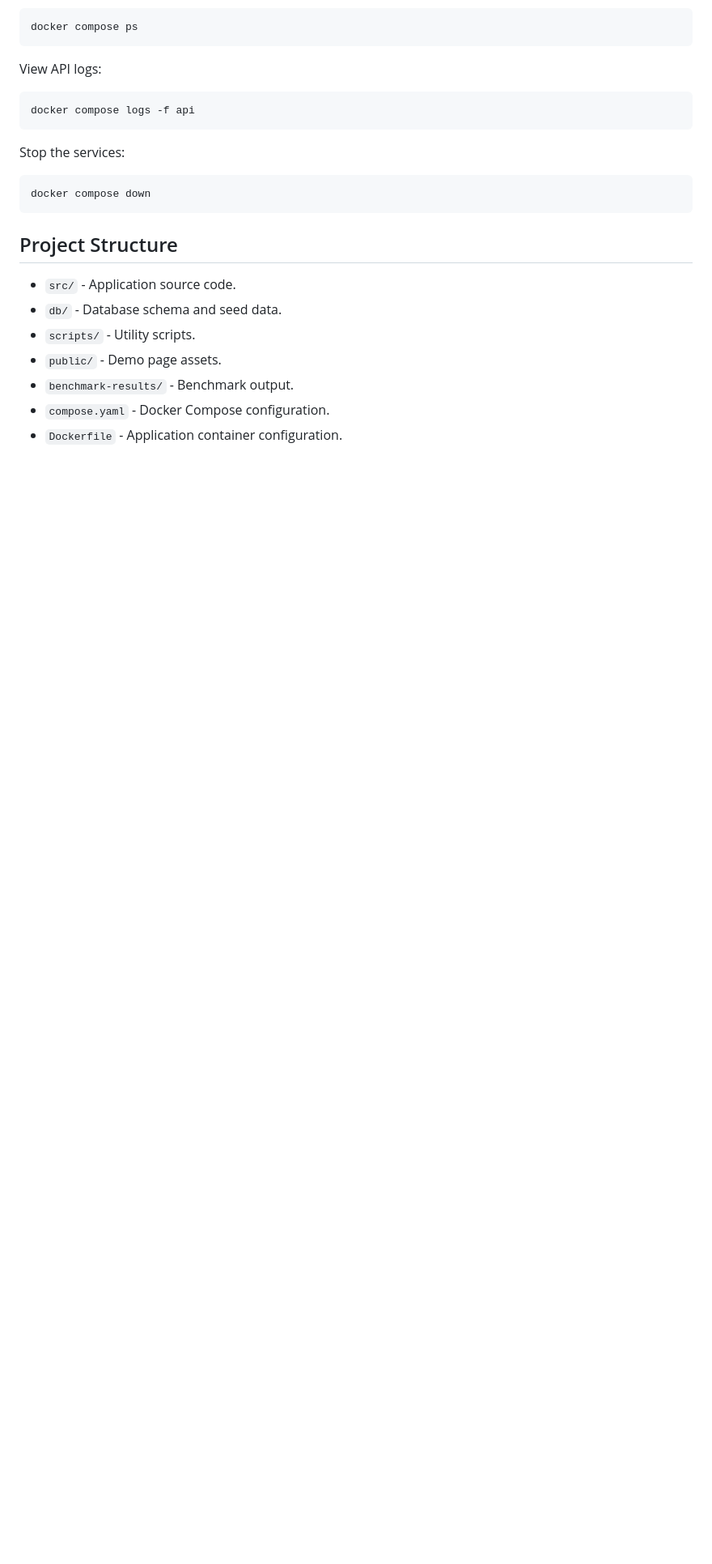
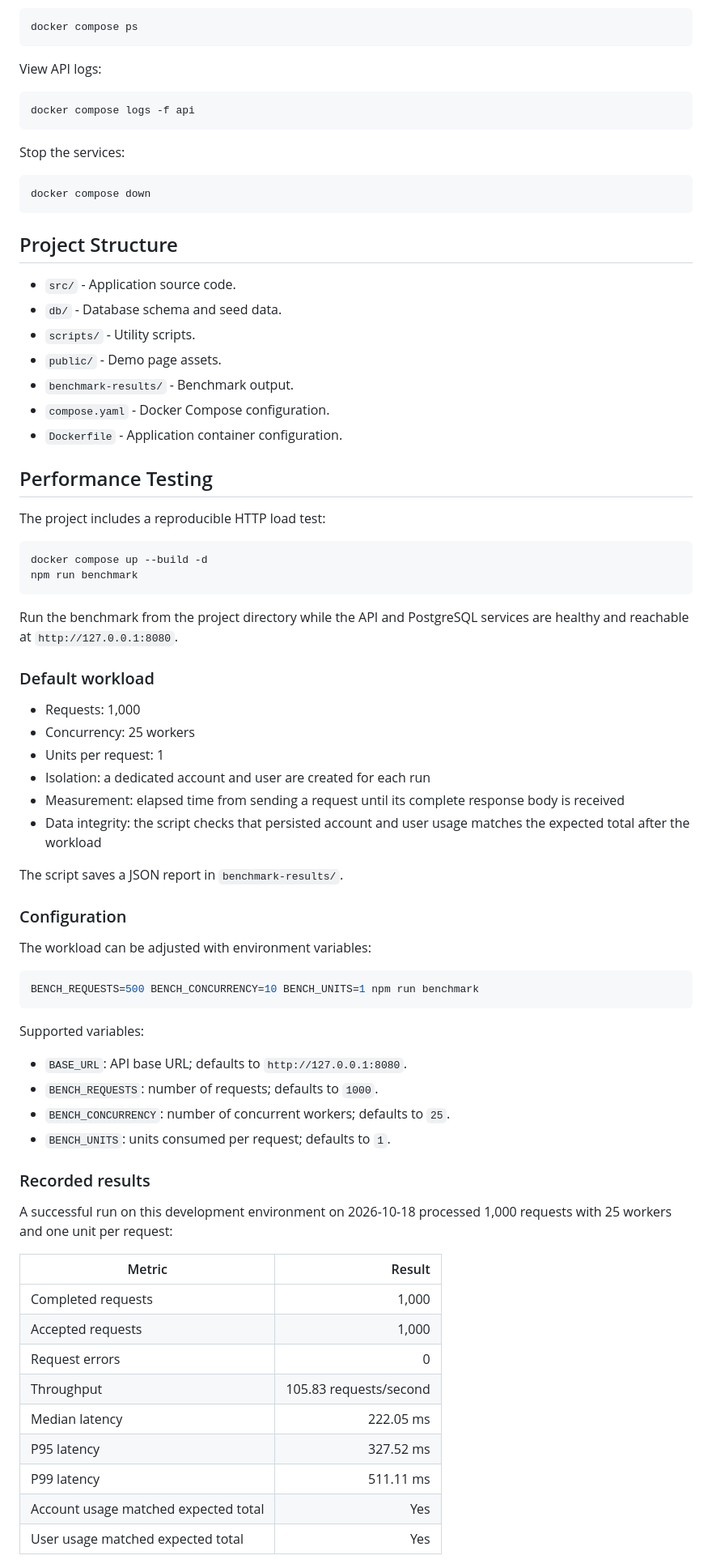
Before and after one commit to adham-habbash/usage-metering-service, a Markdown page: README.md, the part around one of its changes. Shown at 81% size. Drawn GitHub-style; blank space fills up the shorter version.

Commit message:
Document performance benchmark results

````diff
--- a/README.md
+++ b/README.md
@@ -247,3 +247,60 @@ docker compose down
 - `compose.yaml` - Docker Compose configuration.
 - `Dockerfile` - Application container configuration.
 
+## Performance Testing
+
+The project includes a reproducible HTTP load test:
+
+```bash
+docker compose up --build -d
+npm run benchmark
+```
+
+Run the benchmark from the project directory while the API and PostgreSQL
+services are healthy and reachable at `http://127.0.0.1:8080`.
+
+### Default workload
+
+- Requests: 1,000
+- Concurrency: 25 workers
+- Units per request: 1
+- Isolation: a dedicated account and user are created for each run
+- Measurement: elapsed time from sending a request until its complete response
+  body is received
+- Data integrity: the script checks that persisted account and user usage
+  matches the expected total after the workload
+
+The script saves a JSON report in `benchmark-results/`.
+
+### Configuration
+
+The workload can be adjusted with environment variables:
+
+```bash
+BENCH_REQUESTS=500 BENCH_CONCURRENCY=10 BENCH_UNITS=1 npm run benchmark
+```
+
+Supported variables:
+
+- `BASE_URL`: API base URL; defaults to `http://127.0.0.1:8080`.
+- `BENCH_REQUESTS`: number of requests; defaults to `1000`.
+- `BENCH_CONCURRENCY`: number of concurrent workers; defaults to `25`.
+- `BENCH_UNITS`: units consumed per request; defaults to `1`.
+
+### Recorded results
+
+A successful run on this development environment on 2026-10-18 processed
+1,000 requests with 25 workers and one unit per request:
+
+| Metric | Result |
+| --- | ---: |
+| Completed requests | 1,000 |
+| Accepted requests | 1,000 |
+| Request errors | 0 |
+| Throughput | 105.83 requests/second |
+| Median latency | 222.05 ms |
+| P95 latency | 327.52 ms |
+| P99 latency | 511.11 ms |
+| Account usage matched expected total | Yes |
+| User usage matched expected total | Yes |
+
````
Also changed, not shown: other parts of README.md (+18 -0 lines).
